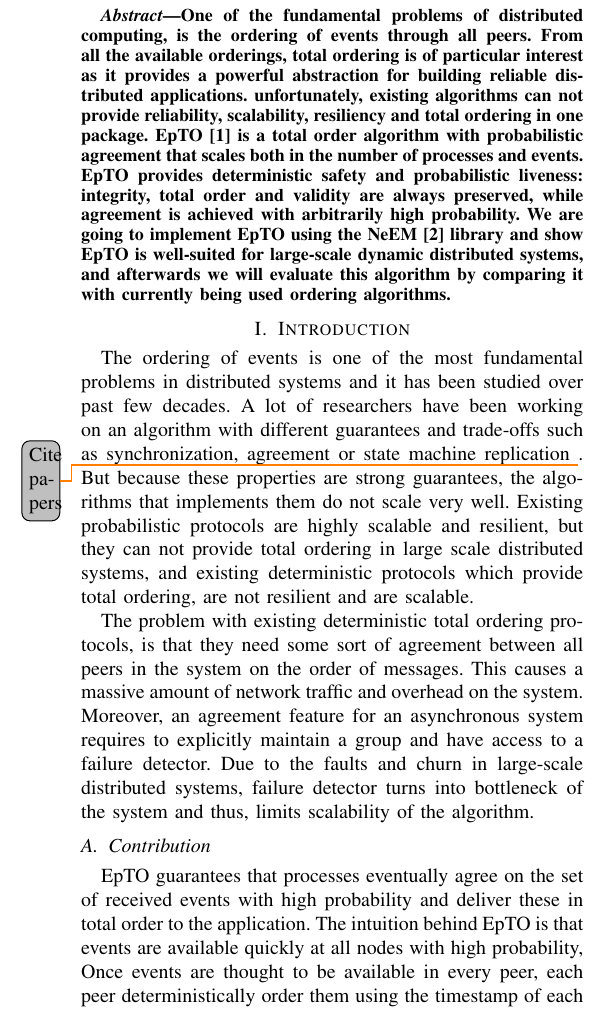
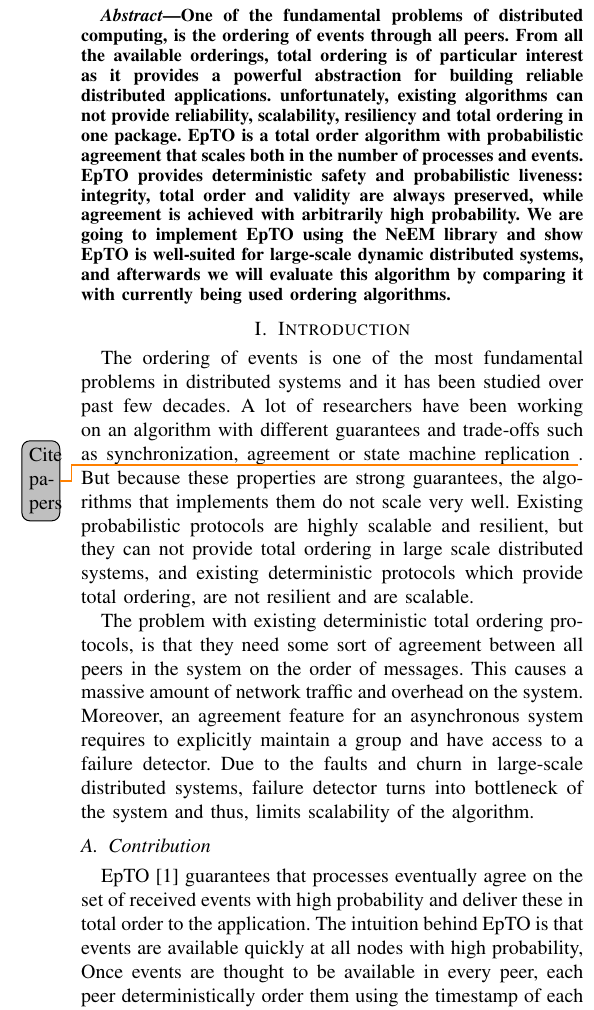
Before and after one commit to jocelynthode/EpTOTester, a LaTeX paper (report/paper.tex): part of one column of page 1 of 3, cut so that both start at the same text. Compiled offline with pdfLaTeX.

Commit message:
Fix references in Abstract

```diff
--- a/report/paper.tex
+++ b/report/paper.tex
@@ -86,7 +86,7 @@ Email: \IEEEauthorrefmark{1}\href{mailto:jocelyn.thode@unifr.ch}{jocelyn.thode@u
 
 
 \begin{abstract}
-One of the fundamental problems of distributed computing, is the ordering of events through all peers. From all the available orderings, total ordering is of particular interest as it provides a powerful abstraction for building reliable distributed applications. unfortunately, existing algorithms can not provide reliability, scalability, resiliency and total ordering in one package. EpTO \autocite{matos2015epto} is a total order algorithm with probabilistic agreement that scales both in the number of processes and events. EpTO provides deterministic safety and probabilistic liveness: integrity, total order and validity are always preserved, while agreement is achieved with arbitrarily high probability. We are going to implement EpTO using the NeEM \autocite{neem} library and show EpTO is well-suited for large-scale dynamic distributed systems, and afterwards we will evaluate this algorithm by comparing it with currently being used ordering algorithms.
+One of the fundamental problems of distributed computing, is the ordering of events through all peers. From all the available orderings, total ordering is of particular interest as it provides a powerful abstraction for building reliable distributed applications. unfortunately, existing algorithms can not provide reliability, scalability, resiliency and total ordering in one package. EpTO is a total order algorithm with probabilistic agreement that scales both in the number of processes and events. EpTO provides deterministic safety and probabilistic liveness: integrity, total order and validity are always preserved, while agreement is achieved with arbitrarily high probability. We are going to implement EpTO using the NeEM library and show EpTO is well-suited for large-scale dynamic distributed systems, and afterwards we will evaluate this algorithm by comparing it with currently being used ordering algorithms.
 \end{abstract}
 
 \section{Introduction}
@@ -97,13 +97,14 @@ The problem with existing deterministic total ordering protocols, is that they n
 Moreover, an agreement feature for an asynchronous system requires to
 explicitly maintain a group and have access to a failure detector. Due to the faults and churn in large-scale distributed systems, failure detector turns into bottleneck of the system and thus, limits scalability of the algorithm.
 \subsection{Contribution}
-EpTO guarantees that processes eventually agree on the set of received events with high probability and deliver these in total order to the application. The intuition behind EpTO is that events are available quickly at all nodes with high probability,
+EpTO \autocite{matos2015epto} guarantees that processes eventually agree on the set of received events with high probability and deliver these in total order to the application. The intuition behind EpTO is that events are available quickly at all nodes with high probability,
 Once events are thought to be available in every peer, each peer deterministically order them using the timestamp of each event and breaking ties with the id of the broadcaster peer, deliver them to the application accordingly.
 \par
 The main insight behind EpTO dissemination protocol is a \textit{balls-and-bins} approach. The \textit{balls-and-bins} problem is a basic probabilistic problem: consider \textit{n} balls and \textit{m} bins where we consequently throw balls into a bin, completely random and independent from other balls.
 \par
 A balls-and-bins approach abstracts peers as bins and messages (events) as balls, and studies how many balls need to be \textit{thrown} such that each bin contains at least one ball with arbitrarily high probability \autocite{Koldehofe02simplegossiping}. Using this approach the number of messages transmitted per process per round is logarithmic in the number of processes, and the total number of messages
 transmitted in the network before an event is delivered is low and uniform over all peers.
+
 
 \begin{figure}
 \includegraphics[width=\linewidth]{figures/BnB.jpeg}
```
Also changed, not shown: report/paper.pdf, report/paper.tex (2 more changed lines).
